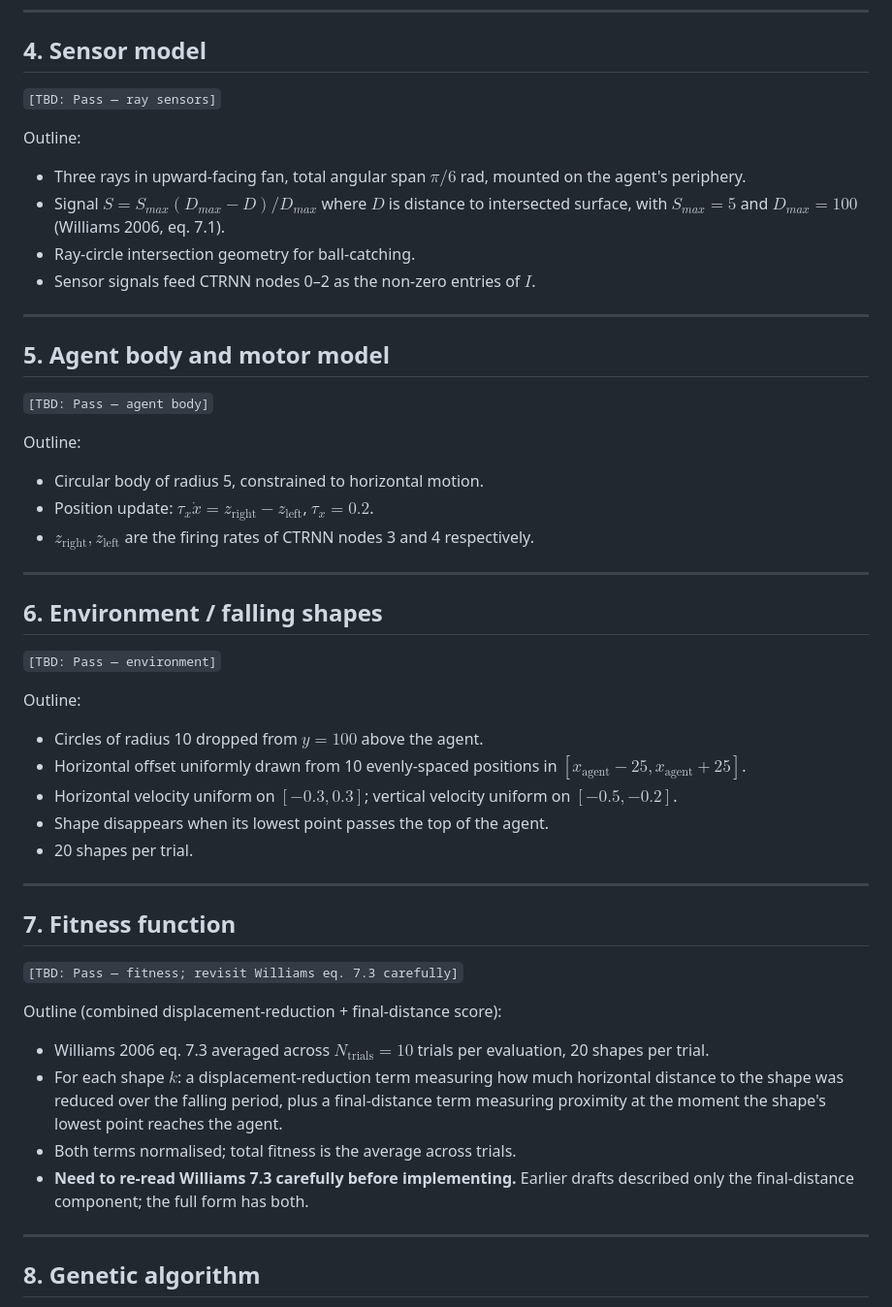
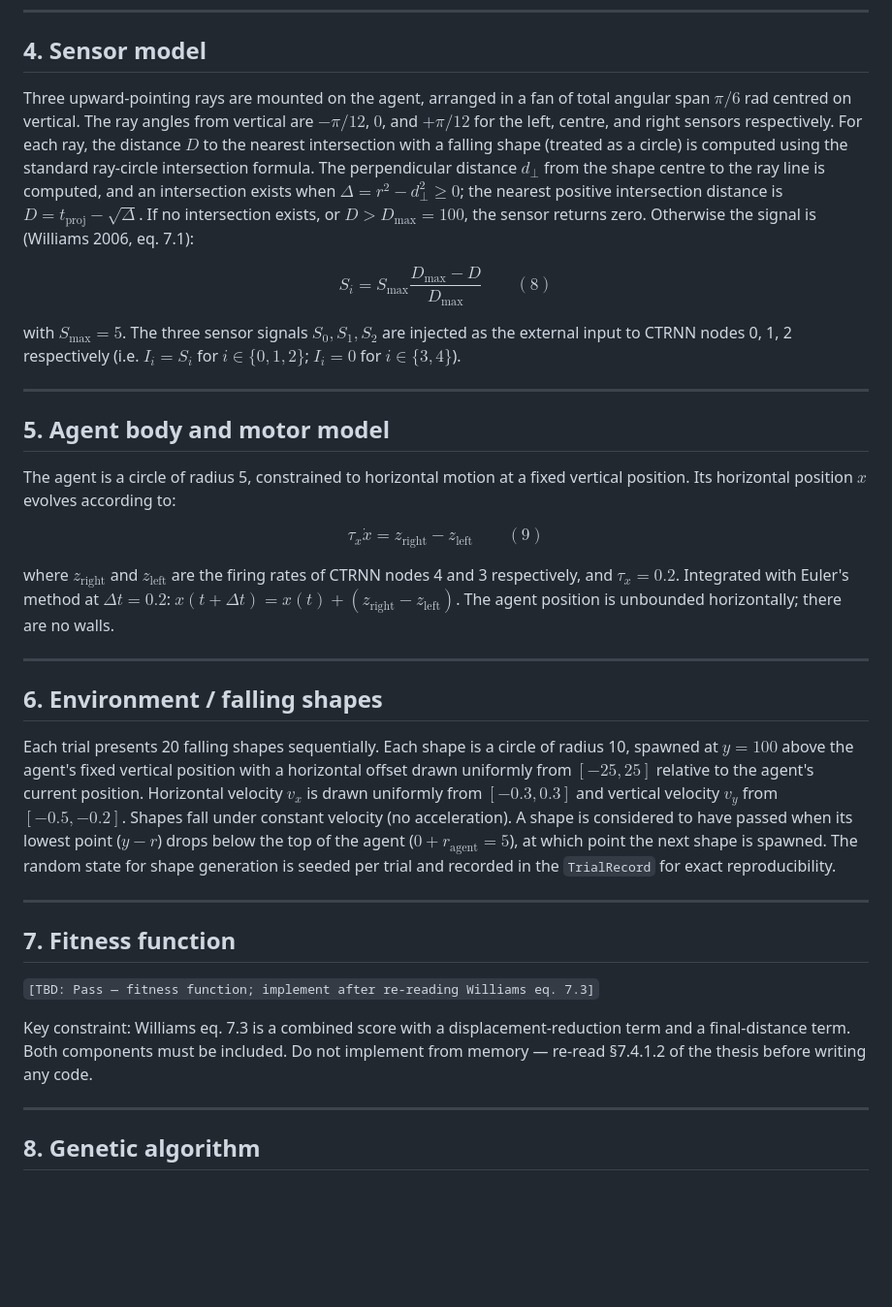
Before and after one commit to mnougerede/SussexMCOMP_AdaptiveSystems_Assignment2, a Markdown page: notes/methods_log.md, the part around the change. Shown at 97% size. Rendered like a GitHub page; blank space fills up the shorter version.

```diff
--- a/notes/methods_log.md
+++ b/notes/methods_log.md
@@ -153,49 +153,35 @@ In conditions where HP runs before a fitness trial (conditions 2 and 4 in §9),
 
 ## 4. Sensor model
 
-`[TBD: Pass — ray sensors]`
+Three upward-pointing rays are mounted on the agent, arranged in a fan of total angular span $\pi/6$ rad centred on vertical. The ray angles from vertical are $-\pi/12$, $0$, and $+\pi/12$ for the left, centre, and right sensors respectively. For each ray, the distance $D$ to the nearest intersection with a falling shape (treated as a circle) is computed using the standard ray-circle intersection formula. The perpendicular distance $d_\perp$ from the shape centre to the ray line is computed, and an intersection exists when $\Delta = r^2 - d_\perp^2 \geq 0$; the nearest positive intersection distance is $D = t_{\text{proj}} - \sqrt{\Delta}$. If no intersection exists, or $D > D_{\max} = 100$, the sensor returns zero. Otherwise the signal is (Williams 2006, eq. 7.1):
 
-Outline:
-- Three rays in upward-facing fan, total angular span $\pi/6$ rad, mounted on the agent's periphery.
-- Signal $S = S_{max}(D_{max} - D)/D_{max}$ where $D$ is distance to intersected surface, with $S_{max} = 5$ and $D_{max} = 100$ (Williams 2006, eq. 7.1).
-- Ray-circle intersection geometry for ball-catching.
-- Sensor signals feed CTRNN nodes 0–2 as the non-zero entries of $I$.
+$$S_i = S_{\max} \frac{D_{\max} - D}{D_{\max}} \qquad (8)$$
+
+with $S_{\max} = 5$. The three sensor signals $S_0, S_1, S_2$ are injected as the external input to CTRNN nodes 0, 1, 2 respectively (i.e. $I_i = S_i$ for $i \in \{0,1,2\}$; $I_i = 0$ for $i \in \{3,4\}$).
 
 ---
 
 ## 5. Agent body and motor model
 
-`[TBD: Pass — agent body]`
+The agent is a circle of radius 5, constrained to horizontal motion at a fixed vertical position. Its horizontal position $x$ evolves according to:
 
-Outline:
-- Circular body of radius 5, constrained to horizontal motion.
-- Position update: $\tau_x \dot{x} = z_{\text{right}} - z_{\text{left}}$, $\tau_x = 0.2$.
-- $z_{\text{right}}, z_{\text{left}}$ are the firing rates of CTRNN nodes 3 and 4 respectively.
+$$\tau_x \dot{x} = z_{\text{right}} - z_{\text{left}} \qquad (9)$$
+
+where $z_{\text{right}}$ and $z_{\text{left}}$ are the firing rates of CTRNN nodes 4 and 3 respectively, and $\tau_x = 0.2$. Integrated with Euler's method at $\Delta t = 0.2$: $x(t + \Delta t) = x(t) + (z_{\text{right}} - z_{\text{left}})$. The agent position is unbounded horizontally; there are no walls.
 
 ---
 
 ## 6. Environment / falling shapes
 
-`[TBD: Pass — environment]`
-
-Outline:
-- Circles of radius 10 dropped from $y = 100$ above the agent.
-- Horizontal offset uniformly drawn from 10 evenly-spaced positions in $[x_{\text{agent}} - 25, x_{\text{agent}} + 25]$.
-- Horizontal velocity uniform on $[-0.3, 0.3]$; vertical velocity uniform on $[-0.5, -0.2]$.
-- Shape disappears when its lowest point passes the top of the agent.
-- 20 shapes per trial.
+Each trial presents 20 falling shapes sequentially. Each shape is a circle of radius 10, spawned at $y = 100$ above the agent's fixed vertical position with a horizontal offset drawn uniformly from $[-25, 25]$ relative to the agent's current position. Horizontal velocity $v_x$ is drawn uniformly from $[-0.3, 0.3]$ and vertical velocity $v_y$ from $[-0.5, -0.2]$. Shapes fall under constant velocity (no acceleration). A shape is considered to have passed when its lowest point ($y - r$) drops below the top of the agent ($0 + r_{\text{agent}} = 5$), at which point the next shape is spawned. The random state for shape generation is seeded per trial and recorded in the `TrialRecord` for exact reproducibility.
 
 ---
 
 ## 7. Fitness function
 
-`[TBD: Pass — fitness; revisit Williams eq. 7.3 carefully]`
+`[TBD: Pass — fitness function; implement after re-reading Williams eq. 7.3]`
 
-Outline (combined displacement-reduction + final-distance score):
-- Williams 2006 eq. 7.3 averaged across $N_{\text{trials}} = 10$ trials per evaluation, 20 shapes per trial.
-- For each shape $k$: a displacement-reduction term measuring how much horizontal distance to the shape was reduced over the falling period, plus a final-distance term measuring proximity at the moment the shape's lowest point reaches the agent.
-- Both terms normalised; total fitness is the average across trials.
-- **Need to re-read Williams 7.3 carefully before implementing.** Earlier drafts described only the final-distance component; the full form has both.
+Key constraint: Williams eq. 7.3 is a combined score with a displacement-reduction term and a final-distance term. Both components must be included. Do not implement from memory — re-read §7.4.1.2 of the thesis before writing any code.
 
 ---
 
```
Also changed, not shown: plan/todo.md (+16 -21 lines).
